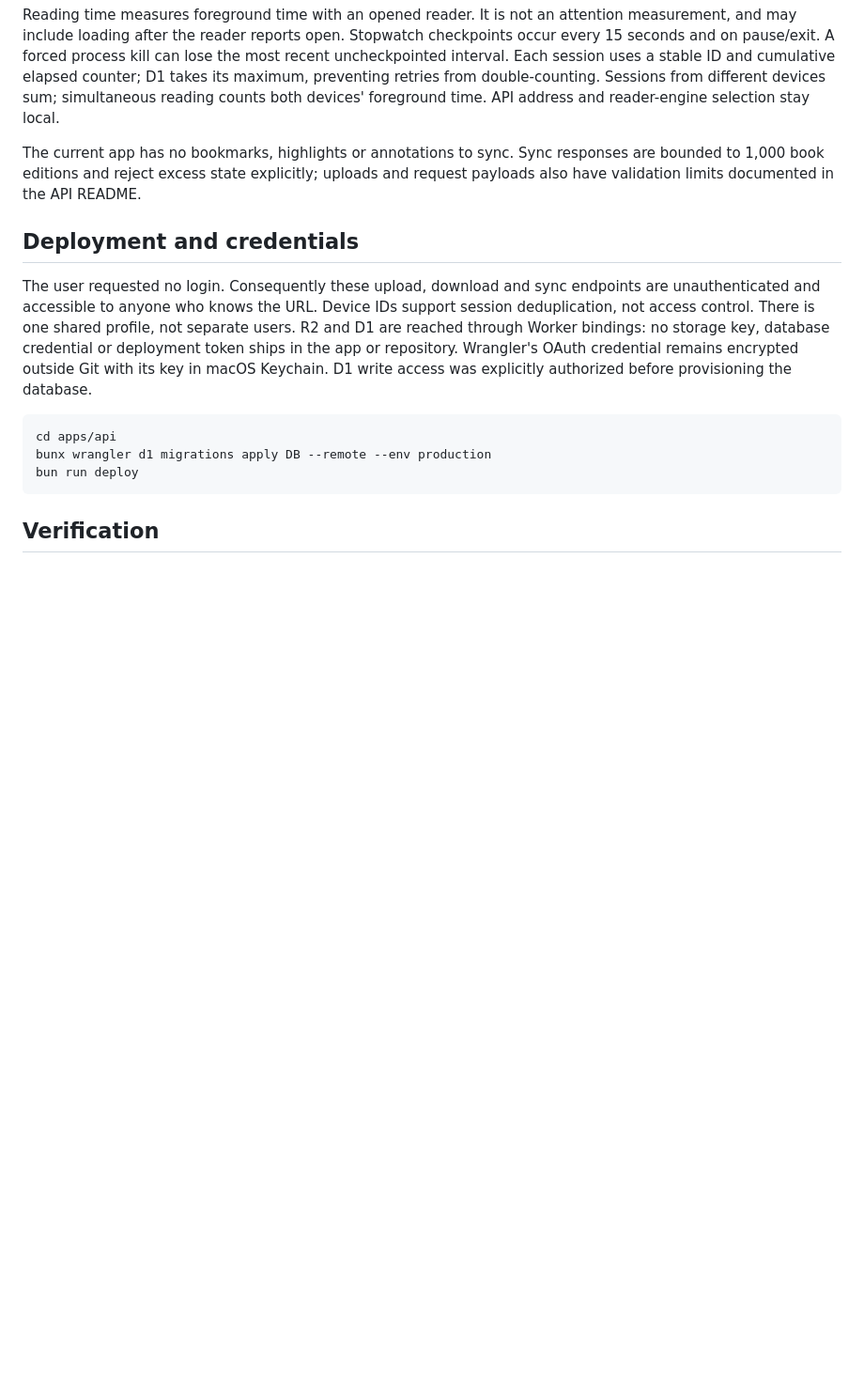
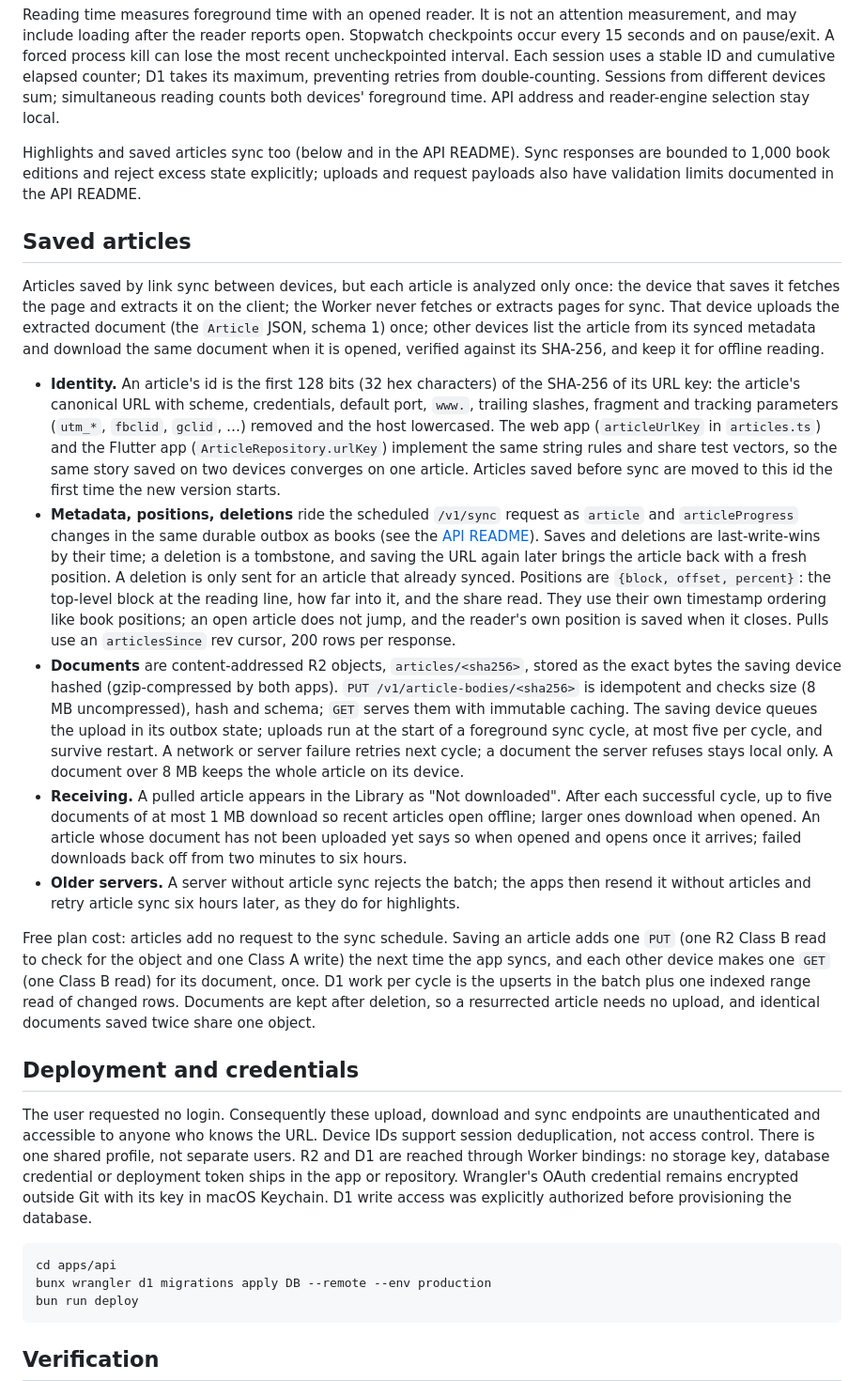
Before and after one commit to vkpdeveloper/thereader, a Markdown page: docs/cloud-sync.md, the part around the change. Shown at 94% size. Rendered like a GitHub page; blank space fills up the shorter version.

Commit message:
Docs: saved-article sync
Co-Authored-By: Claude Opus 5.5 (1M context) <noreply@anthropic.com>

```diff
--- a/docs/cloud-sync.md
+++ b/docs/cloud-sync.md
@@ -53,9 +53,65 @@ ID and cumulative elapsed counter; D1 takes its maximum, preventing retries from
 double-counting. Sessions from different devices sum; simultaneous reading counts
 both devices' foreground time. API address and reader-engine selection stay local.
 
-The current app has no bookmarks, highlights or annotations to sync. Sync responses
+Highlights and saved articles sync too (below and in the API README). Sync responses
 are bounded to 1,000 book editions and reject excess state explicitly; uploads and
 request payloads also have validation limits documented in the API README.
+
+## Saved articles
+
+Articles saved by link sync between devices, but each article is analyzed only
+once: the device that saves it fetches the page and extracts it on the client;
+the Worker never fetches or extracts pages for sync. That device uploads the
+extracted document (the `Article` JSON, schema 1) once; other devices list the
+article from its synced metadata and download the same document when it is
+opened, verified against its SHA-256, and keep it for offline reading.
+
+- **Identity.** An article's id is the first 128 bits (32 hex characters) of
+  the SHA-256 of its URL key: the article's canonical URL with scheme,
+  credentials, default port, `www.`, trailing slashes, fragment and tracking
+  parameters (`utm_*`, `fbclid`, `gclid`, …) removed and the host lowercased.
+  The web app (`articleUrlKey` in `articles.ts`) and the Flutter app
+  (`ArticleRepository.urlKey`) implement the same string rules and share test
+  vectors, so the same story saved on two devices converges on one article.
+  Articles saved before sync are moved to this id the first time the new
+  version starts.
+- **Metadata, positions, deletions** ride the scheduled `/v1/sync` request as
+  `article` and `articleProgress` changes in the same durable outbox as books
+  (see the [API README](../apps/api/README.md)). Saves and deletions are
+  last-write-wins by their time; a deletion is a tombstone, and saving the URL
+  again later brings the article back with a fresh position. A deletion is
+  only sent for an article that already synced. Positions are
+  `{block, offset, percent}`: the top-level block at the reading line, how far
+  into it, and the share read. They use their own timestamp ordering like book
+  positions; an open article does not jump, and the reader's own position is
+  saved when it closes. Pulls use an `articlesSince` rev cursor, 200 rows per
+  response.
+- **Documents** are content-addressed R2 objects, `articles/<sha256>`, stored
+  as the exact bytes the saving device hashed (gzip-compressed by both apps).
+  `PUT /v1/article-bodies/<sha256>` is idempotent and checks size (8 MB
+  uncompressed), hash and schema; `GET` serves them with immutable caching.
+  The saving device queues the upload in its outbox state; uploads run at the
+  start of a foreground sync cycle, at most five per cycle, and survive
+  restart. A network or server failure retries next cycle; a document the
+  server refuses stays local only. A document over 8 MB keeps the whole
+  article on its device.
+- **Receiving.** A pulled article appears in the Library as "Not downloaded".
+  After each successful cycle, up to five documents of at most 1 MB download
+  so recent articles open offline; larger ones download when opened. An
+  article whose document has not been uploaded yet says so when opened and
+  opens once it arrives; failed downloads back off from two minutes to six
+  hours.
+- **Older servers.** A server without article sync rejects the batch; the
+  apps then resend it without articles and retry article sync six hours later,
+  as they do for highlights.
+
+Free plan cost: articles add no request to the sync schedule. Saving an
+article adds one `PUT` (one R2 Class B read to check for the object and one
+Class A write) the next time the app syncs, and each other device makes one
+`GET` (one Class B read) for its document, once. D1 work per cycle is the
+upserts in the batch plus one indexed range read of changed rows. Documents
+are kept after deletion, so a resurrected article needs no upload, and
+identical documents saved twice share one object.
 
 ## Deployment and credentials
 
```
Also changed, not shown: docs/api-contract.md (+20 -1 lines).
